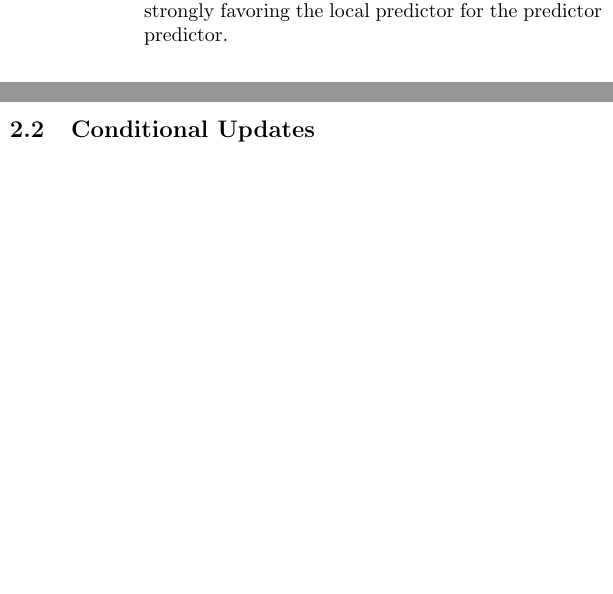
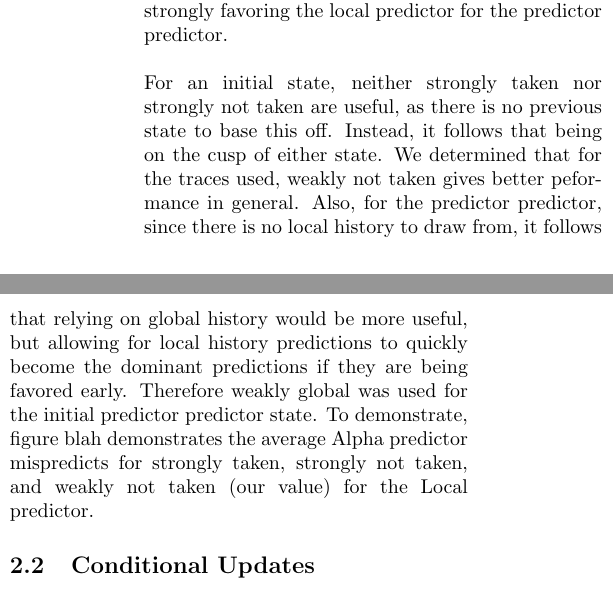
Before and after one commit to rattboi/flanders_ece486, a LaTeX paper (doc/writeup.tex): two parts of the columns of page 2 of 3, joined at a grey line, cut so that both start at the same text, the shorter picture padded with empty space. Compiled offline with pdfLaTeX.

```diff
--- a/doc/writeup.tex
+++ b/doc/writeup.tex
@@ -51,7 +51,9 @@
 A few implementation details were absent from Kessler's paper, so assumptions were made to create the most accurate predictor possible.  These fell into three categories:  Initialization values for the saturating counters and path history, under what conditions updates should occur, and how to handle unconditional branches (jumps).
 
 \subsection{Initialization Values}
-To start, we initializing everything to zero. This was to verify that our logic was working correctly. After verifying that things looked like they were working, we decided to see if tuning these parameters would have a major effect on our performance. Zeros would imply that our default state should be strongly not taken for both the local and global predictors, and strongly favoring the local predictor for the predictor predictor.
+To start, we initializing everything to zero. This was to verify that our logic was working correctly. After verifying that things looked like they were working, we decided to see if tuning these parameters would have a major effect on our performance. Zeros would imply that our default state should be strongly not taken for both the local and global predictors, and strongly favoring the local predictor for the predictor predictor.\\\\
+For an initial state, neither strongly taken nor strongly not taken are useful, as there is no previous state to base this off. Instead, it follows that being on the cusp of either state. We determined that for the traces used, weakly not taken gives better peformance in general. Also, for the predictor predictor, since there is no local history to draw from, it follows that relying on global history would be more useful, but allowing for local history predictions to quickly become the dominant predictions if they are being favored early. Therefore weakly global was used for the initial predictor predictor state.
+To demonstrate, figure blah demonstrates the average Alpha predictor mispredicts for strongly taken, strongly not taken, and weakly not taken (our value) for the Local predictor.
 \subsection{Conditional Updates}
 \subsection{Unconditional Branches}
 
```
Also changed, not shown: 2 other files.
